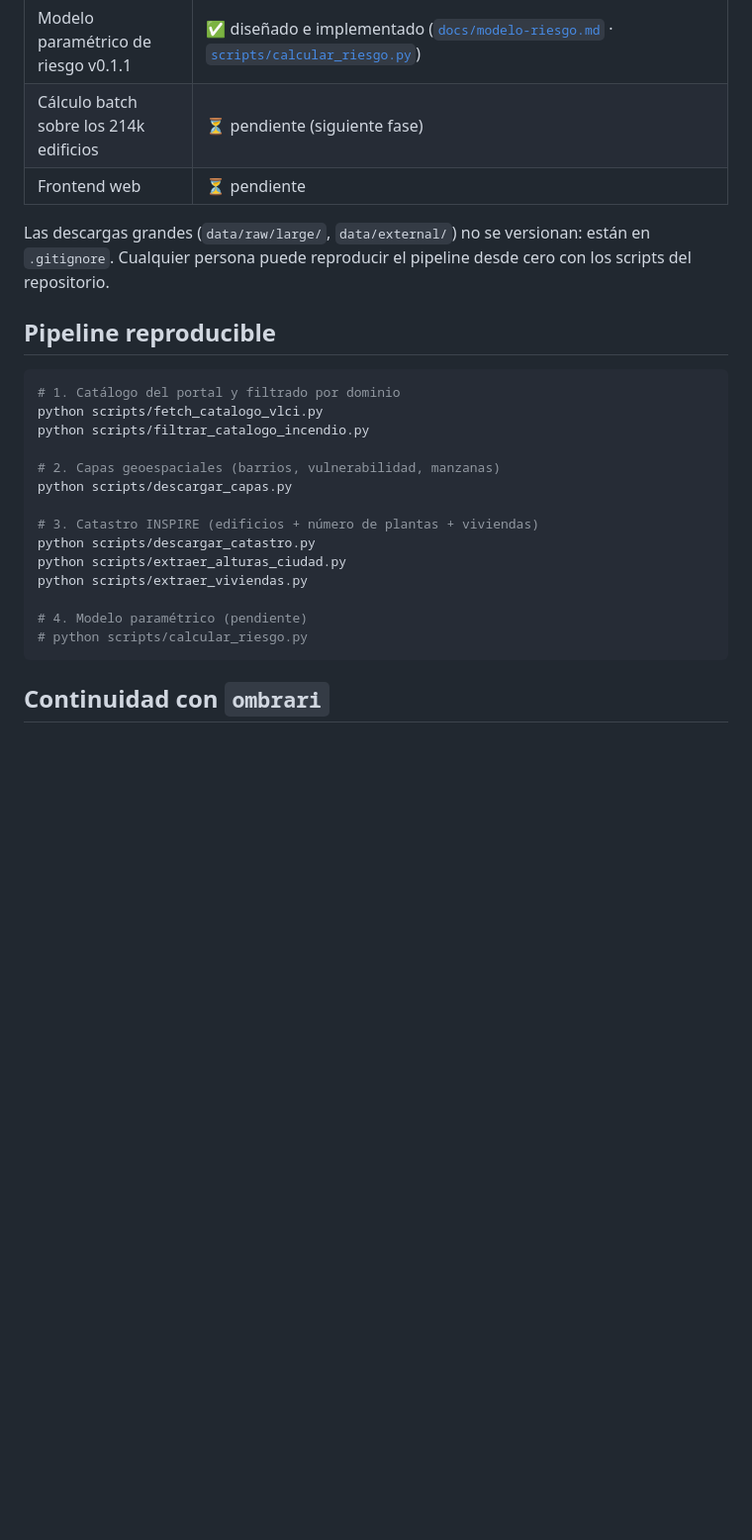
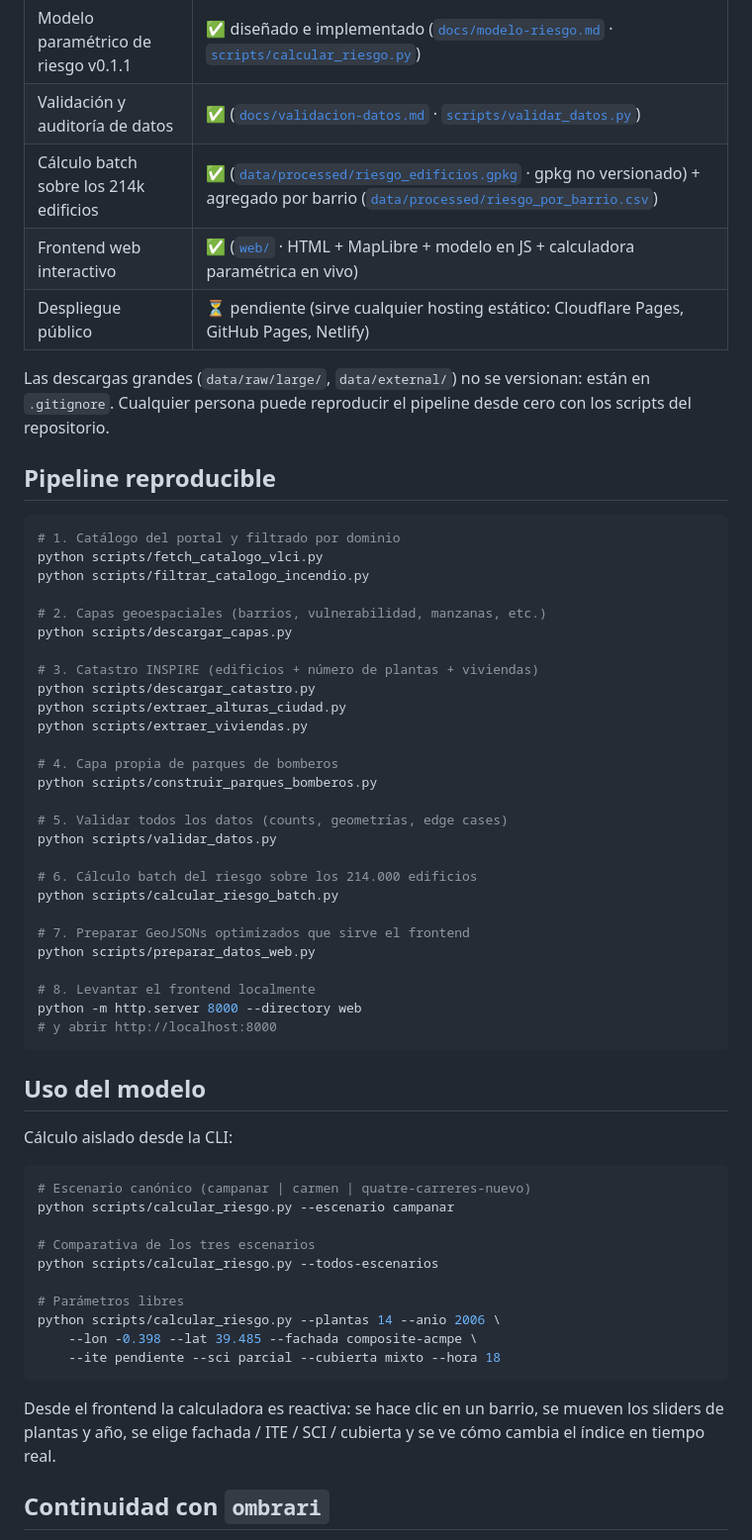
Before and after one commit to imartinsorribes/cendra, a Markdown page: README.md, the part around the change. Shown at 99% size. Rendered like a GitHub page; blank space fills up the shorter version.

````diff
--- a/README.md
+++ b/README.md
@@ -75,8 +75,10 @@ Inventario completo y trazable en [`docs/inventario-datos.md`](docs/inventario-d
 | Edificios 3D | ✅ procesado: 214.000 edificios con altura (media 13,1 m, máx 108 m) |
 | Viviendas por barrio | ✅ procesado: 88 barrios, 1.012.050 hab estimados ([`data/processed/viviendas_por_barrio.csv`](data/processed/viviendas_por_barrio.csv)) |
 | Modelo paramétrico de riesgo v0.1.1 | ✅ diseñado e implementado ([`docs/modelo-riesgo.md`](docs/modelo-riesgo.md) · [`scripts/calcular_riesgo.py`](scripts/calcular_riesgo.py)) |
-| Cálculo batch sobre los 214k edificios | ⏳ pendiente (siguiente fase) |
-| Frontend web | ⏳ pendiente |
+| Validación y auditoría de datos | ✅ ([`docs/validacion-datos.md`](docs/validacion-datos.md) · [`scripts/validar_datos.py`](scripts/validar_datos.py)) |
+| Cálculo batch sobre los 214k edificios | ✅ ([`data/processed/riesgo_edificios.gpkg`](data/processed/riesgo_edificios.gpkg) · gpkg no versionado) + agregado por barrio ([`data/processed/riesgo_por_barrio.csv`](data/processed/riesgo_por_barrio.csv)) |
+| Frontend web interactivo | ✅ ([`web/`](web/) · HTML + MapLibre + modelo en JS + calculadora paramétrica en vivo) |
+| Despliegue público | ⏳ pendiente (sirve cualquier hosting estático: Cloudflare Pages, GitHub Pages, Netlify) |
 
 Las descargas grandes (`data/raw/large/`, `data/external/`) no se
 versionan: están en `.gitignore`. Cualquier persona puede reproducir
@@ -89,7 +91,7 @@ el pipeline desde cero con los scripts del repositorio.
 python scripts/fetch_catalogo_vlci.py
 python scripts/filtrar_catalogo_incendio.py
 
-# 2. Capas geoespaciales (barrios, vulnerabilidad, manzanas)
+# 2. Capas geoespaciales (barrios, vulnerabilidad, manzanas, etc.)
 python scripts/descargar_capas.py
 
 # 3. Catastro INSPIRE (edificios + número de plantas + viviendas)
@@ -97,9 +99,43 @@ python scripts/descargar_catastro.py
 python scripts/extraer_alturas_ciudad.py
 python scripts/extraer_viviendas.py
 
-# 4. Modelo paramétrico (pendiente)
-# python scripts/calcular_riesgo.py
+# 4. Capa propia de parques de bomberos
+python scripts/construir_parques_bomberos.py
+
+# 5. Validar todos los datos (counts, geometrías, edge cases)
+python scripts/validar_datos.py
+
+# 6. Cálculo batch del riesgo sobre los 214.000 edificios
+python scripts/calcular_riesgo_batch.py
+
+# 7. Preparar GeoJSONs optimizados que sirve el frontend
+python scripts/preparar_datos_web.py
+
+# 8. Levantar el frontend localmente
+python -m http.server 8000 --directory web
+# y abrir http://localhost:8000
 ```
+
+## Uso del modelo
+
+Cálculo aislado desde la CLI:
+
+```bash
+# Escenario canónico (campanar | carmen | quatre-carreres-nuevo)
+python scripts/calcular_riesgo.py --escenario campanar
+
+# Comparativa de los tres escenarios
+python scripts/calcular_riesgo.py --todos-escenarios
+
+# Parámetros libres
+python scripts/calcular_riesgo.py --plantas 14 --anio 2006 \
+    --lon -0.398 --lat 39.485 --fachada composite-acmpe \
+    --ite pendiente --sci parcial --cubierta mixto --hora 18
+```
+
+Desde el frontend la calculadora es reactiva: se hace clic en un
+barrio, se mueven los sliders de plantas y año, se elige fachada /
+ITE / SCI / cubierta y se ve cómo cambia el índice en tiempo real.
 
 ## Continuidad con `ombrari`
 
````
Also changed, not shown: CHANGELOG.md (+47 -0 lines).
